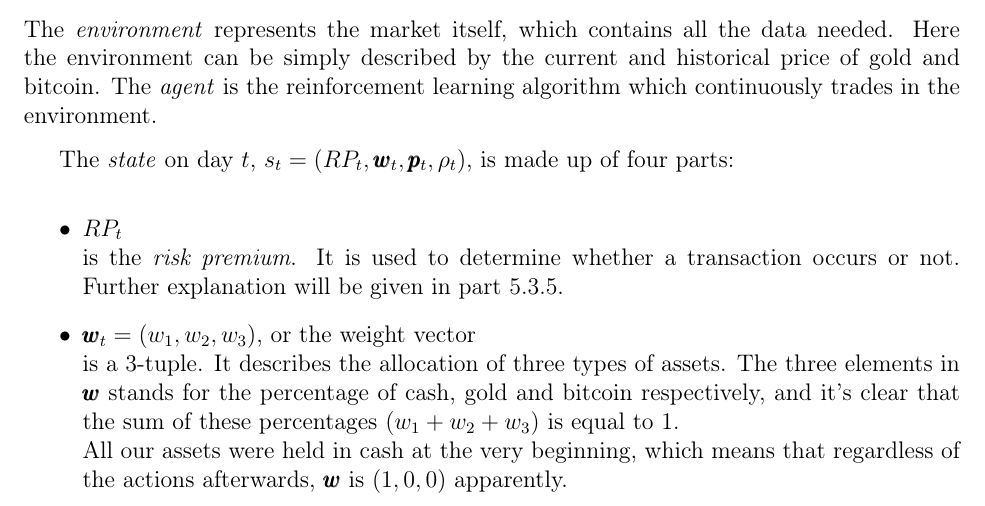
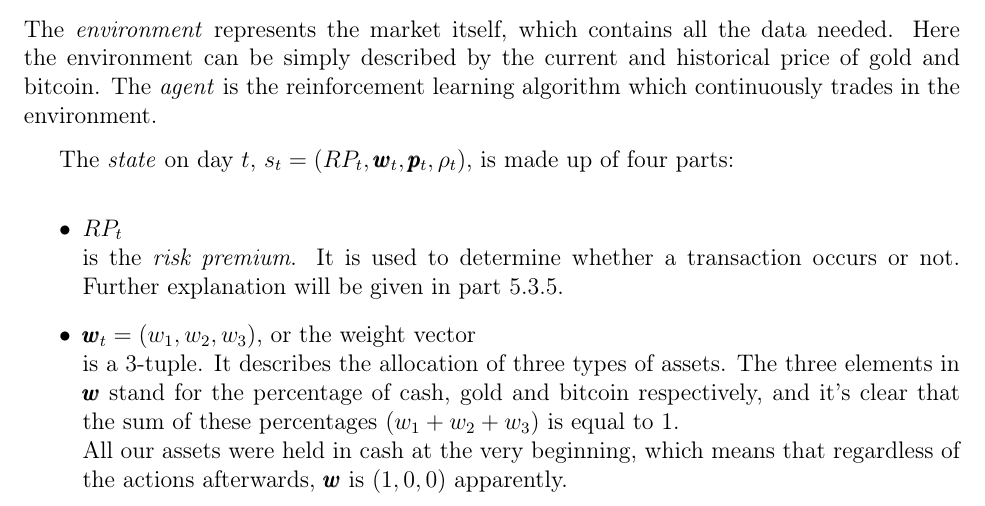
Before and after one commit to TeruNya1551/2022MCM, a LaTeX thesis (mcmthesis-demo.tex): part of page 13 of 22, cut so that both start at the same text. Compiled offline with pdfLaTeX.

Commit message:
fix issue https://github.com/TeruNya1551/2022MCM/issues/41

```diff
--- a/mcmthesis-demo.tex
+++ b/mcmthesis-demo.tex
@@ -623,7 +623,7 @@ The \textit{state} on day $t$, $s_t = (RP_t , \pmb{w}_t, \pmb{p}_t, \rho _t)$, i
 
   \item $\pmb{w}_t = (w_1, w_2, w_3)$, or the weight vector \\ is a 3-tuple.
   It describes the allocation of three types of assets.
-  The three elements in $\pmb{w}$ stands for the percentage of cash, gold and bitcoin respectively,
+  The three elements in $\pmb{w}$ stand for the percentage of cash, gold and bitcoin respectively,
   and it's clear that the sum of these percentages ($w_1+w_2+w_3$) is equal to 1.\\
   All our assets were held in cash at the very beginning,
   which means that regardless of the actions afterwards,
```
